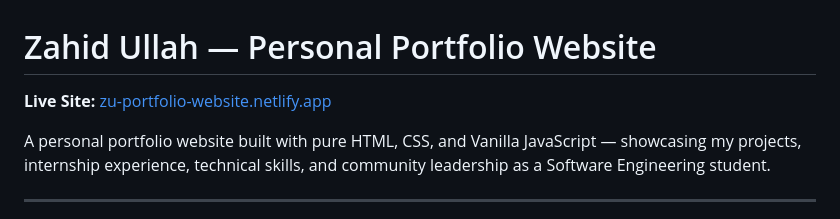
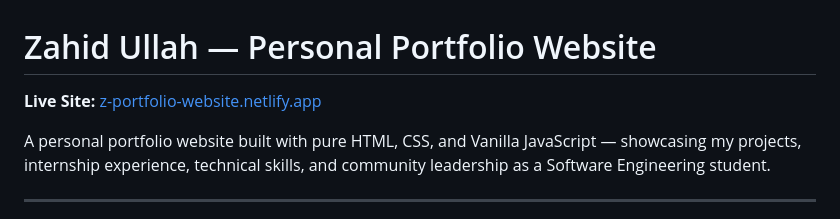
Before and after one commit to ZahidUllah46/zu-portfolio-website, a Markdown page: README.md, the part around the change. Rendered like a GitHub page.

Commit message:
Fix live site URL in README

```diff
--- a/README.md
+++ b/README.md
@@ -1,6 +1,6 @@
 # Zahid Ullah — Personal Portfolio Website
 
- **Live Site:** [zu-portfolio-website.netlify.app](https://zu-portfolio-website.netlify.app/)
+ **Live Site:** [z-portfolio-website.netlify.app](https://z-portfolio-website.netlify.app/)
 
 A personal portfolio website built with pure HTML, CSS, and Vanilla JavaScript — showcasing my projects, internship experience, technical skills, and community leadership as a Software Engineering student.
 
```
